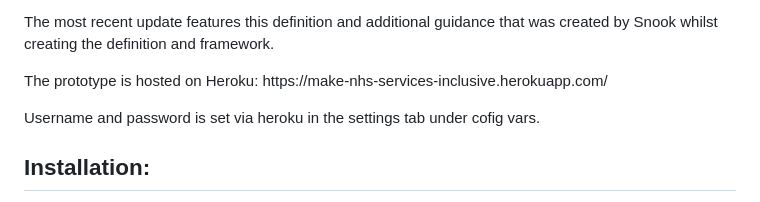
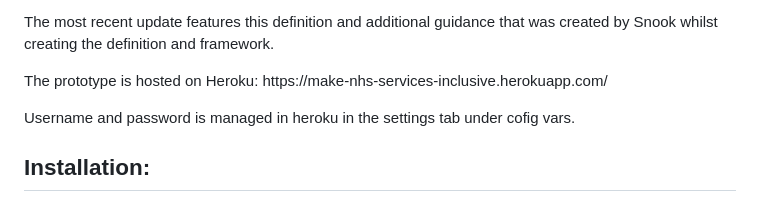
Before and after one commit to nhsuk/make-nhs-services-inclusive-prototype, a Markdown page: README.md, the part around the change. Rendered like a GitHub page.

```diff
--- a/README.md
+++ b/README.md
@@ -7,7 +7,7 @@
 <p>In March 2022 Snook were hired to design <a href="https://app.mural.co/t/snook9365/m/snook9365/1649926325095/56cdbcdd0112a86d1101e8820f1a9caa3ee4ebd7?sender=uc57e8beacae1be0dda5b2638">a roadmap for inclusive change at NHS Digital</a>. Part of their roadmap was to develop clear standards for inclusive design. Which led to them coming back in 2023 for another project to create an inclusive definition and framework for considering inclusive design at NHS England.</p>
 <p>The most recent update features this definition and additional guidance that was created by Snook whilst creating the definition and framework.</p>
 <p>The prototype is hosted on Heroku: https://make-nhs-services-inclusive.herokuapp.com/</p>
-<p>Username and password is set via heroku in the settings tab under cofig vars.</p>
+<p>Username and password is managed in heroku in the settings tab under cofig vars.</p>
 
 ## Installation:
 <ol>
```
